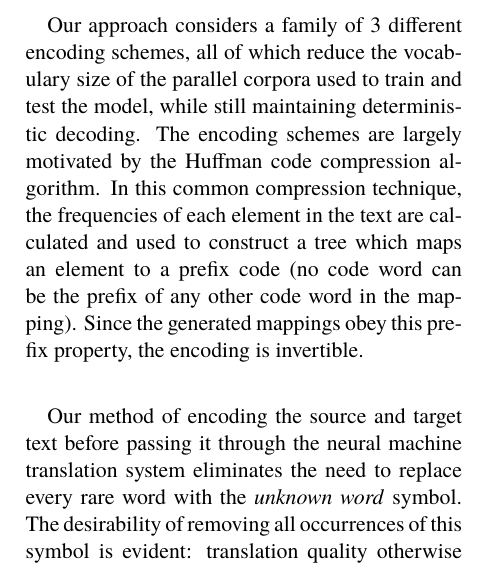
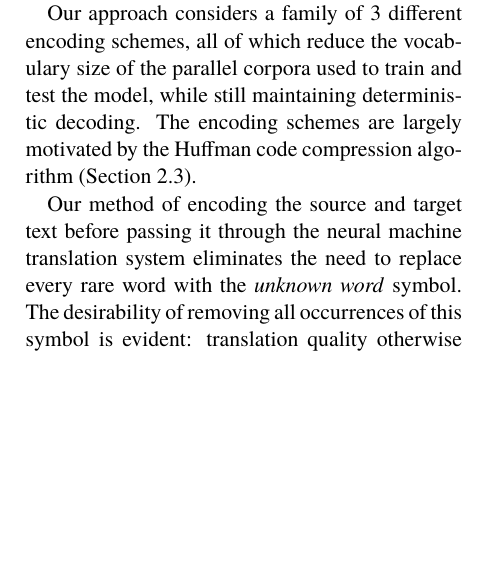
Before and after one commit to oscii-lab/emnlp15-nlm, a LaTeX paper (main.tex, which reads 1-intro.tex): part of one column of page 1 of 6, cut so that both start at the same text, the shorter picture padded with empty space. Compiled offline with pdfLaTeX.

Commit message:
move examples to images, cut things

```diff
--- a/1-intro.tex
+++ b/1-intro.tex
@@ -19,11 +19,7 @@ vocabulary size.
 Our approach considers a family of 3 different encoding schemes, all of which
 reduce the vocabulary size of the parallel corpora used to train and test the model,
 while still maintaining deterministic decoding. The encoding schemes are largely
-motivated by the Huffman code compression algorithm. In this common compression technique,
-the frequencies of each element in the text are calculated and used to construct a tree
-which maps an element to a prefix code (no code word can be the prefix of any other code
-word in the mapping). Since the generated mappings obey this prefix property, the
-encoding is invertible.
+motivated by the Huffman code compression algorithm (Section 2.3).
 
 Our method of encoding the source and target text before passing it through the
 neural machine translation system eliminates the need to replace every rare word with the
```
Also changed, not shown: 3-encoding.tex (+1 -1 lines), images/examples.pdf (renamed from examples.pdf).
